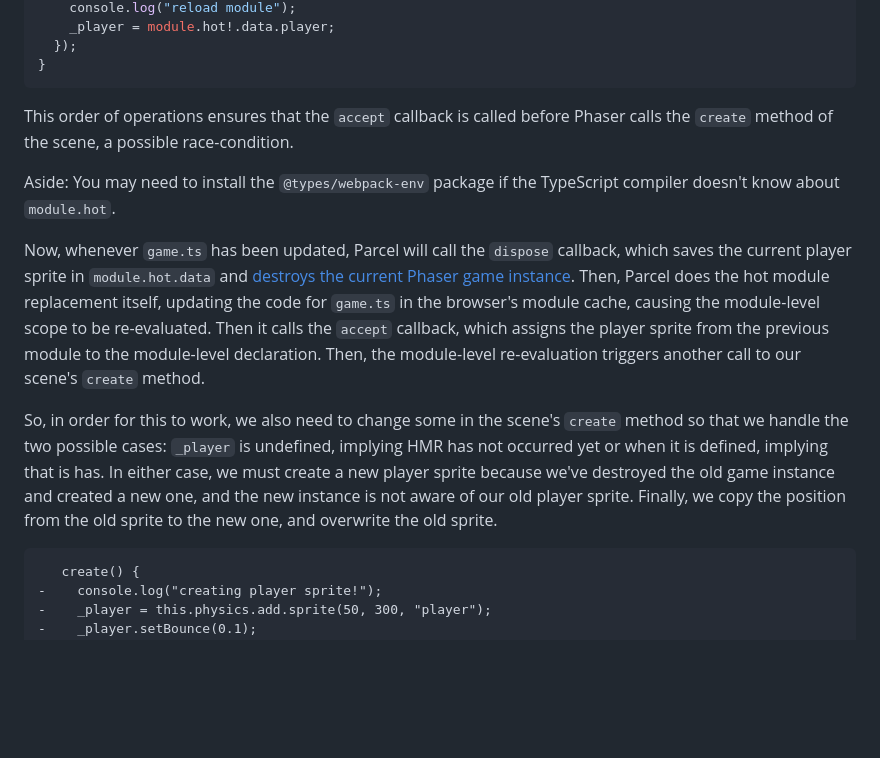
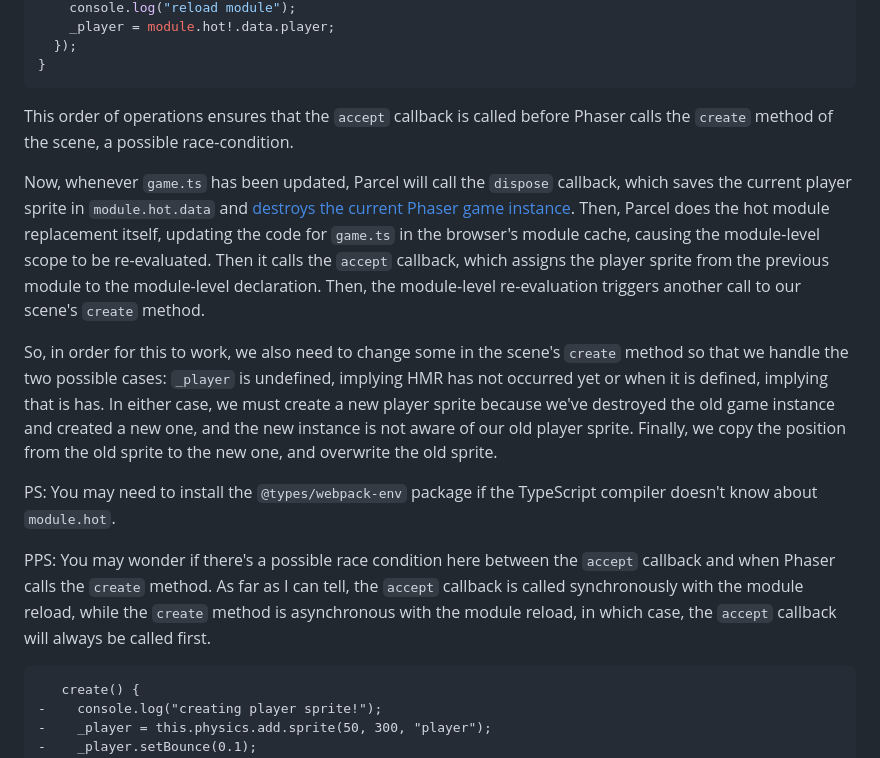
Before and after one commit to patreeceeo/parcel_phaser_playground, a Markdown page: docs/hot_module_replacement.md, the part around the change. GitHub-like rendering; blank space fills up the shorter version.

Commit message:
add note on race condition

````diff
--- a/docs/hot_module_replacement.md
+++ b/docs/hot_module_replacement.md
@@ -152,11 +152,13 @@ if (module.hot) {
 
  This order of operations ensures that the `accept` callback is called before Phaser calls the `create` method of the scene, a possible race-condition.
 
-Aside: You may need to install the `@types/webpack-env` package if the TypeScript compiler doesn't know about `module.hot`.
-
 Now, whenever `game.ts` has been updated, Parcel will call the `dispose` callback, which saves the current player sprite in `module.hot.data` and [destroys the current Phaser game instance](#destroying-the-game-instance). Then, Parcel does the hot module replacement itself, updating the code for `game.ts` in the browser's module cache, causing the module-level scope to be re-evaluated. Then it calls the `accept` callback, which assigns the player sprite from the previous module to the module-level declaration. Then, the module-level re-evaluation triggers another call to our scene's `create` method.
 
 So, in order for this to work, we also need to change some in the scene's `create` method so that we handle the two possible cases: `_player` is undefined, implying HMR has not occurred yet or when it is defined, implying that is has. In either case, we must create a new player sprite because we've destroyed the old game instance and created a new one, and the new instance is not aware of our old player sprite. Finally, we copy the position from the old sprite to the new one, and overwrite the old sprite.
+
+PS: You may need to install the `@types/webpack-env` package if the TypeScript compiler doesn't know about `module.hot`.
+
+PPS: You may wonder if there's a possible race condition here between the `accept` callback and when Phaser calls the `create` method. As far as I can tell, the `accept` callback is called synchronously with the module reload, while the `create` method is asynchronous with the module reload, in which case, the `accept` callback will always be called first.
 
 ```typescript.diff
    create() {
````
